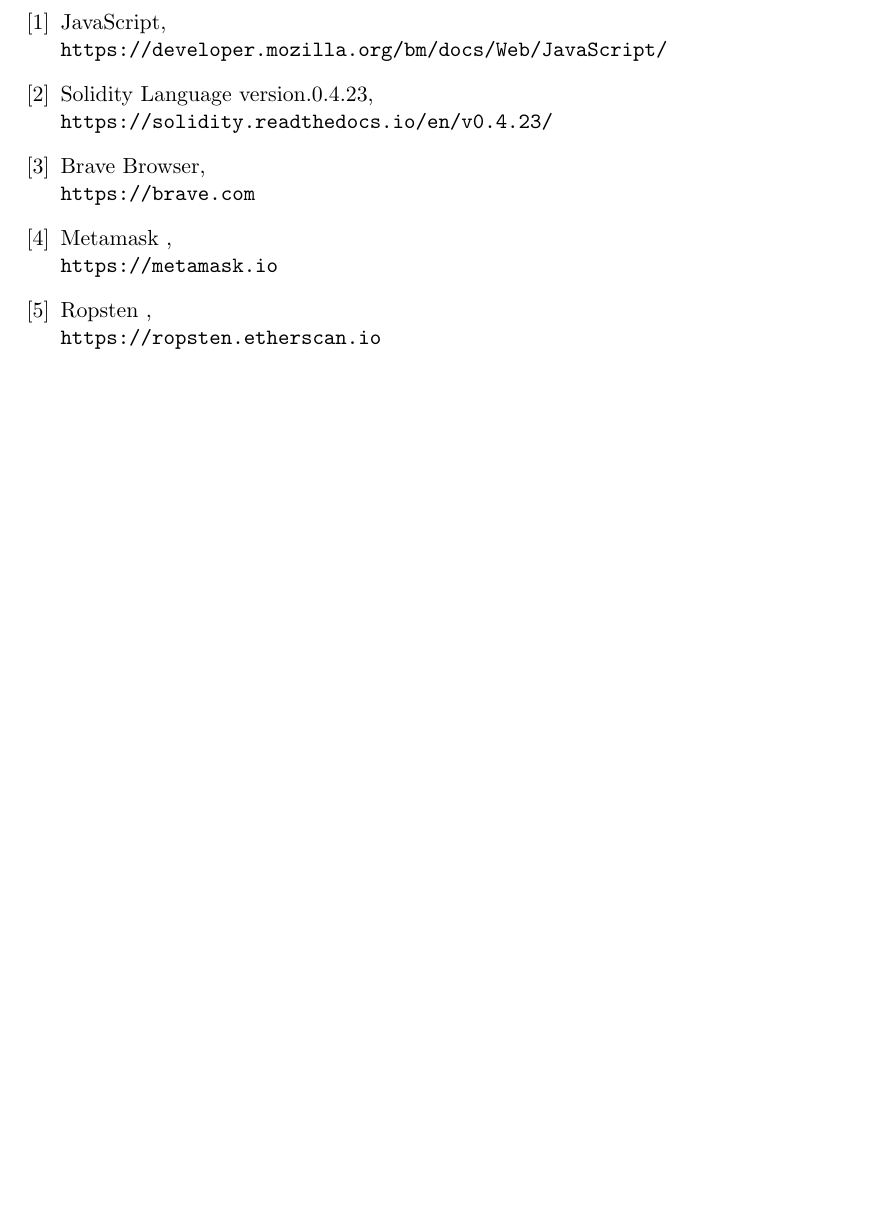
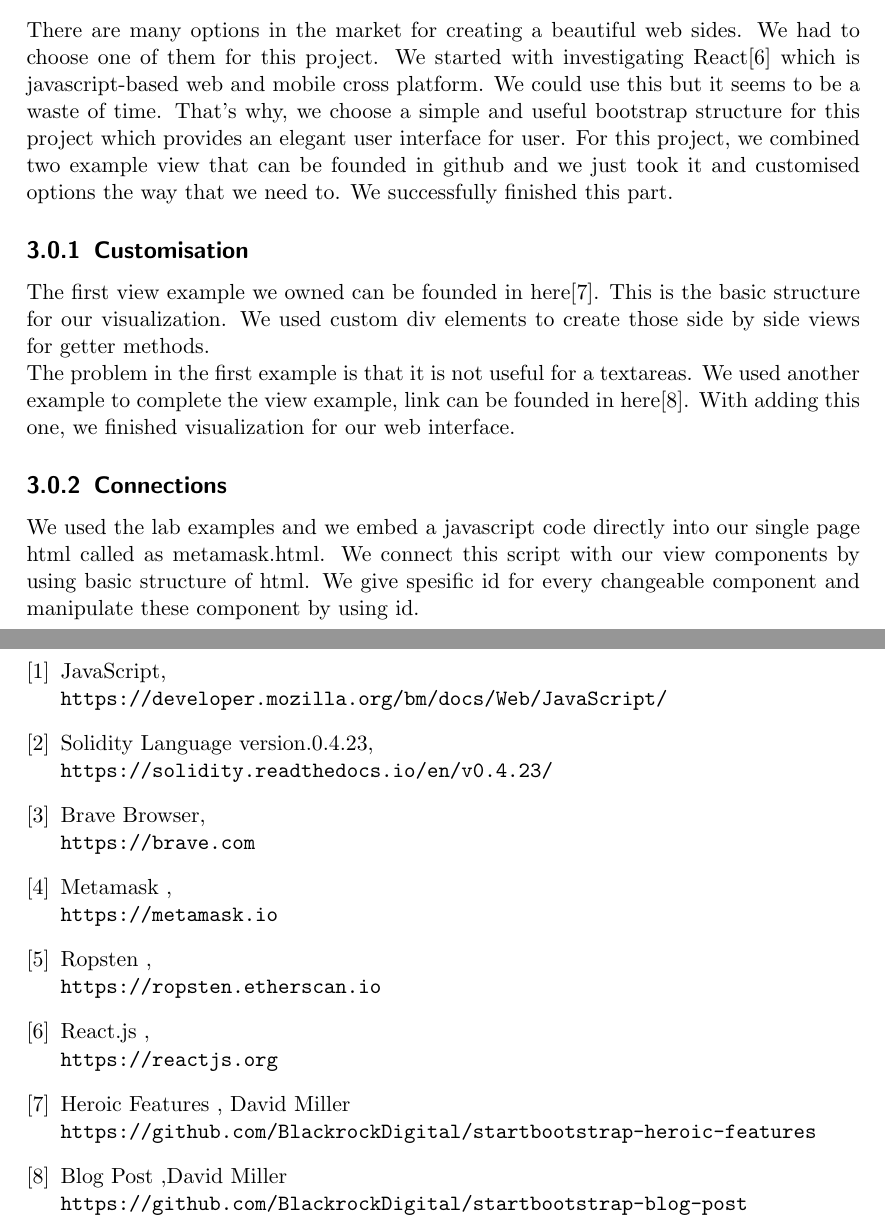
Before and after one commit to sevgicansalih/Lottery-Metamask, a LaTeX document (cmpe483-2/documentationLatex/document.tex): part of page 12 of 12 before the commit and two parts of pages 8 and 12 of 12 after it, the two joined at a grey line, cut at the place of the change, the shorter picture padded with empty space. Compiled offline with pdfLaTeX.

Commit message:
latex visualization added

```diff
--- a/cmpe483-2/documentationLatex/document.tex
+++ b/cmpe483-2/documentationLatex/document.tex
@@ -115,7 +115,12 @@
 	 \section{Updates}
 		Salihe sor ne değişti
 	\chapter{Visualization Part}
-
+		There are many options in the market for creating a beautiful web sides. We had to choose one of them for this project. We started with investigating React\cite{React} which is javascript-based web and mobile cross platform. We could use this but it seems to be a waste of time. That's why, we choose a simple and useful bootstrap structure for this project which provides an elegant user interface for user. For this project, we combined two example view that can be founded in github and we just took it and customised options the way that we need to. We successfully finished this part.
+		\subsection{Customisation}
+		The first view example we owned can be founded in here\cite{1}. This is the basic structure for our visualization. We used custom div elements to create those side by side views for getter methods.\\
+		The problem in the first example is that it is not useful for a textareas. We used another example to complete the view example, link can be founded in here\cite{2}. With adding this one, we finished visualization for our web interface.
+		\subsection{Connections}
+		We used the lab examples and we embed a javascript code directly into our single page html called as metamask.html. We connect this script with our view components by using basic structure of html. We give spesific id for every changeable component and manipulate these component by using id.
 	\chapter{Testing Part}
 		\section{Testing with JavaScript VM}
 		The project mostly tested by giving inputs manually via JavaScript VM which is a feature of Remix-Solidity editor. We'll explain one of our test cases.\\
@@ -203,6 +208,16 @@
 	\bibitem{Ropsten}
 			Ropsten ,
 			\\\texttt{https://ropsten.etherscan.io}
+	\bibitem{React}
+	React.js ,
+	\\\texttt{https://reactjs.org}
+	\bibitem{1}
+	Heroic Features , David Miller
+	\\\texttt{https://github.com/BlackrockDigital/startbootstrap-heroic-features}
+	\bibitem{2}
+	Blog Post ,David Miller
+	\\\texttt{https://github.com/BlackrockDigital/startbootstrap-blog-post}
+
 
 \end{thebibliography}
 
```
